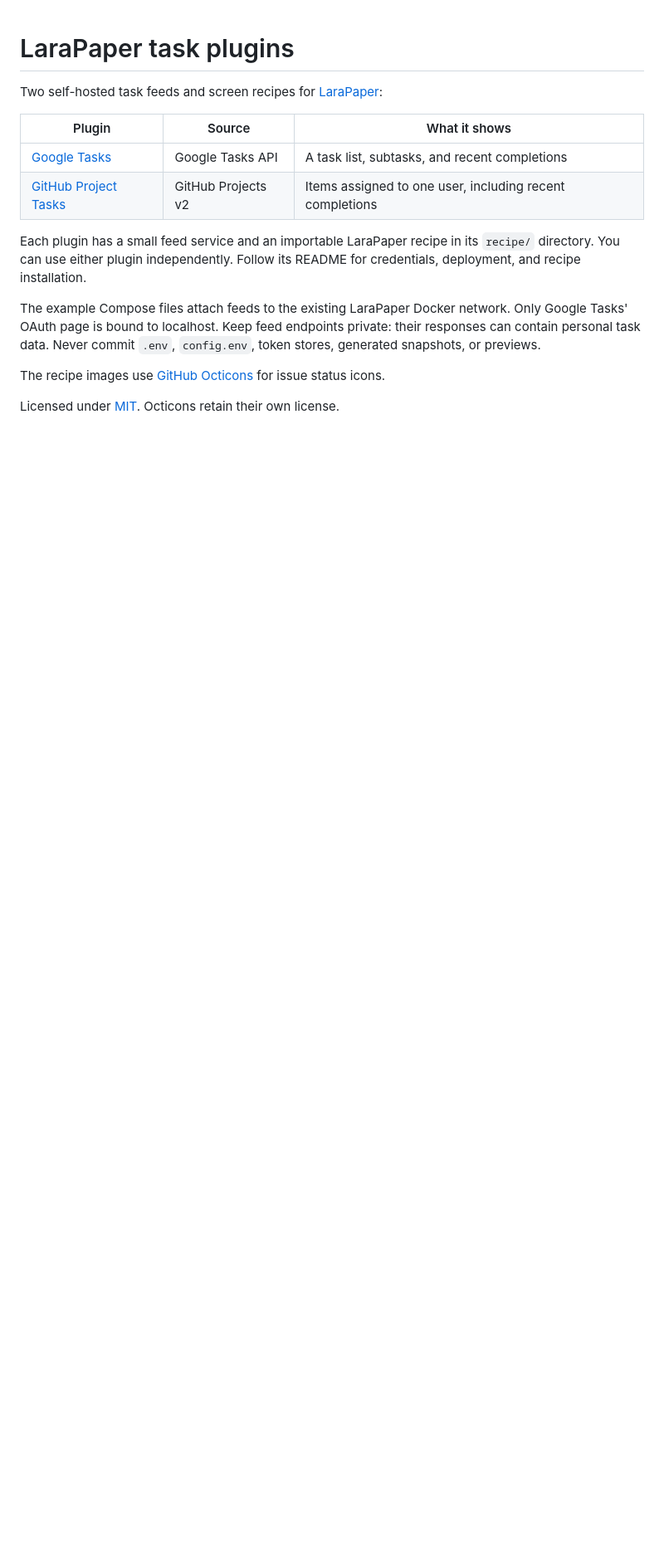
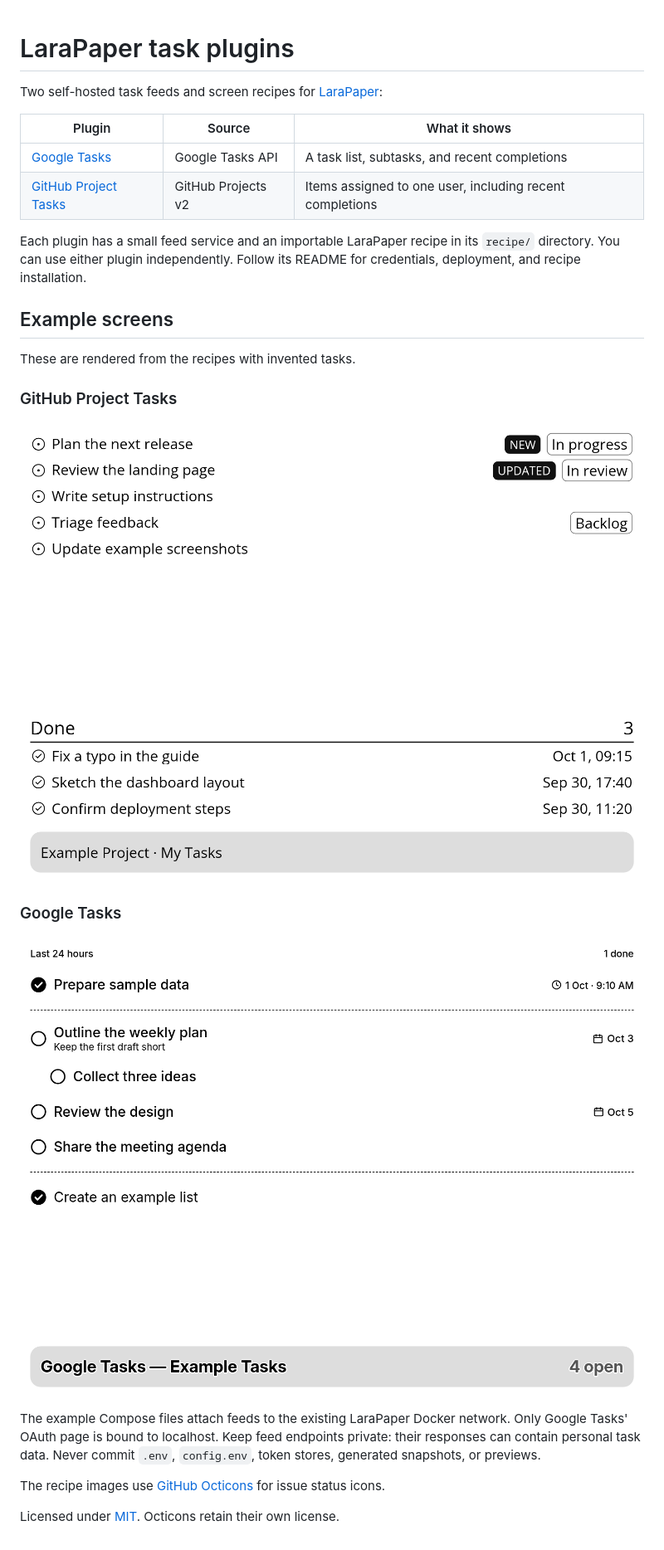
Before and after one commit to whoisarpit/larapaper-task-plugins, a Markdown page: README.md, the part around the change. Shown at 83% size. Drawn GitHub-style; pictures changed too: screenshots/github-project-tasks.png (added), screenshots/google-tasks.png (added); blank space fills up the shorter version.

Commit message:
Add synthetic screenshots for both task plugins

```diff
--- a/README.md
+++ b/README.md
@@ -11,6 +11,18 @@ Each plugin has a small feed service and an importable LaraPaper recipe in its
 `recipe/` directory. You can use either plugin independently. Follow its
 README for credentials, deployment, and recipe installation.
 
+## Example screens
+
+These are rendered from the recipes with invented tasks.
+
+### GitHub Project Tasks
+
+![GitHub Project Tasks screen with example tasks](screenshots/github-project-tasks.png)
+
+### Google Tasks
+
+![Google Tasks screen with example tasks](screenshots/google-tasks.png)
+
 The example Compose files attach feeds to the existing LaraPaper Docker
 network. Only Google Tasks' OAuth page is bound to localhost. Keep feed
 endpoints private: their responses can contain personal task data. Never
```
Also changed, not shown: github-project-tasks/README.md (+2 -0 lines), google-tasks/README.md (+2 -0 lines), 1 other file.
